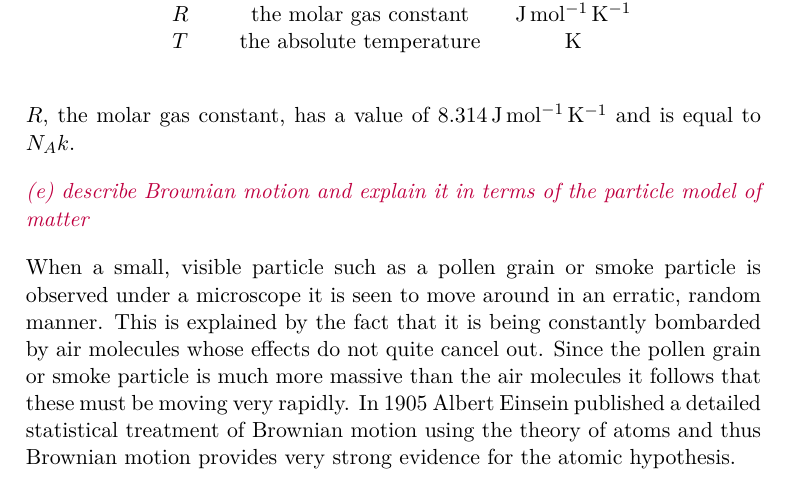
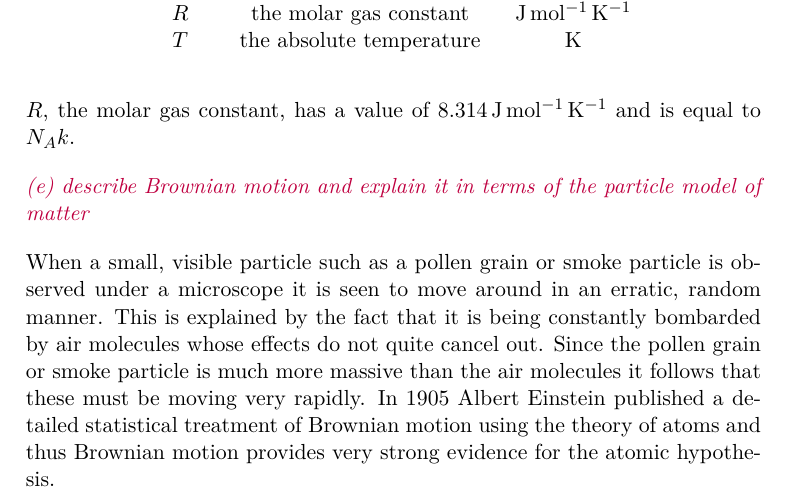
Before and after one commit to mrpsharp/physics-PreU, a LaTeX thesis (16-molecular-kinetic-theory.tex): part of page 3 of 12, cut so that both start at the same text. Compiled offline with pdfLaTeX.

Commit message:
misspelled "Einstein" in Topic 16 part 3

```diff
--- a/16-molecular-kinetic-theory.tex
+++ b/16-molecular-kinetic-theory.tex
@@ -92,7 +92,7 @@ $R$, the molar gas constant, has a value of \SI{8.314}{\joule\per\mole\per\kelvi
 
 \spec{describe Brownian motion and explain it in terms of the particle model of matter}
 
-When a small, visible particle such as a pollen grain or smoke particle is observed under a microscope it is seen to move around in an erratic, random manner. This is explained by the fact that it is being constantly bombarded by air molecules whose effects do not quite cancel out. Since the pollen grain or smoke particle is much more massive than the air molecules it follows that these must be moving very rapidly. In 1905 Albert Einsein published a detailed statistical treatment of Brownian motion using the theory of atoms and thus Brownian motion provides very strong evidence for the atomic hypothesis.
+When a small, visible particle such as a pollen grain or smoke particle is observed under a microscope it is seen to move around in an erratic, random manner. This is explained by the fact that it is being constantly bombarded by air molecules whose effects do not quite cancel out. Since the pollen grain or smoke particle is much more massive than the air molecules it follows that these must be moving very rapidly. In 1905 Albert Einstein published a detailed statistical treatment of Brownian motion using the theory of atoms and thus Brownian motion provides very strong evidence for the atomic hypothesis.
 
 \spec{understand that the kinetic theory model is based on the assumptions that the particles occupy no volume, that all collisions are elastic, and that there are no forces between particles until they collide}
 
```
